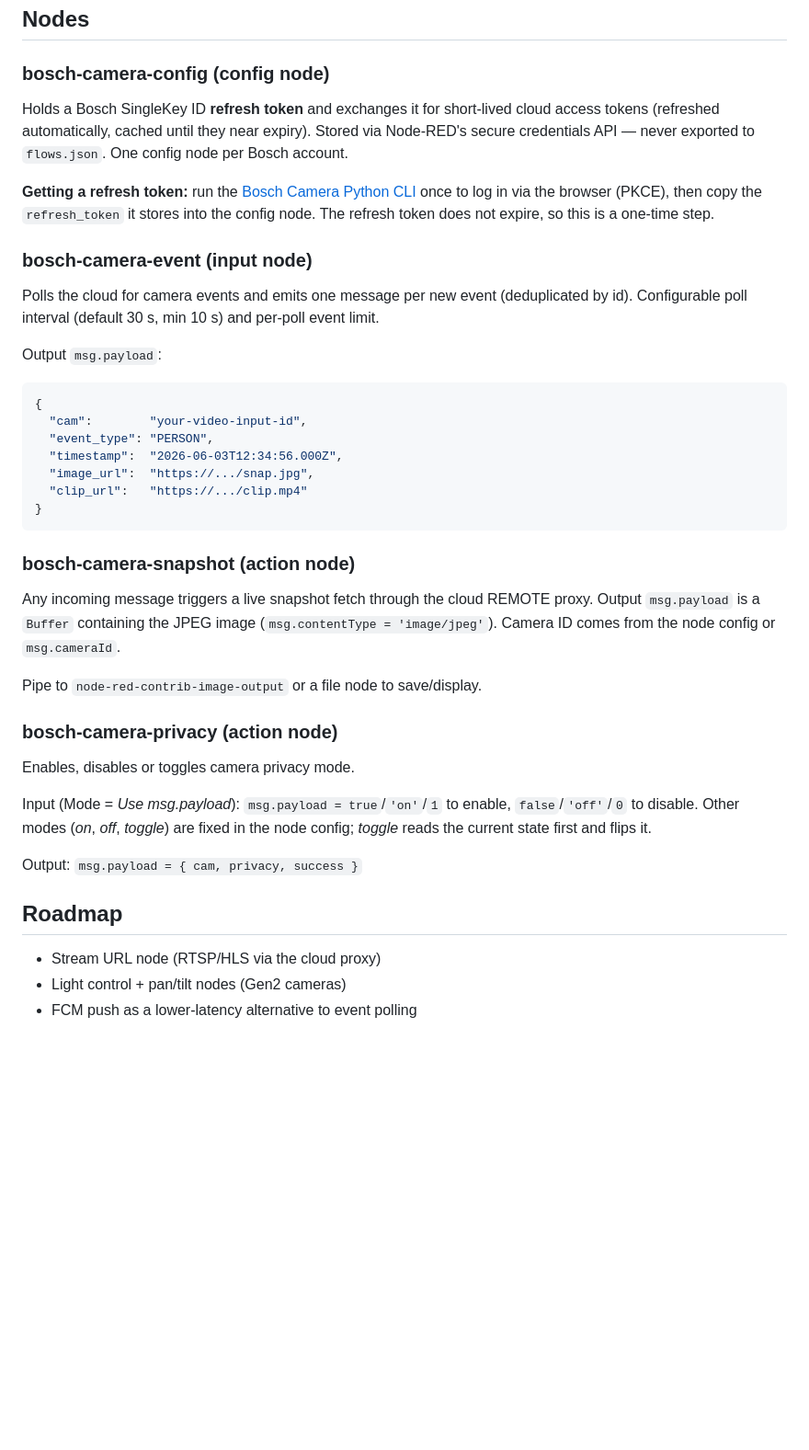
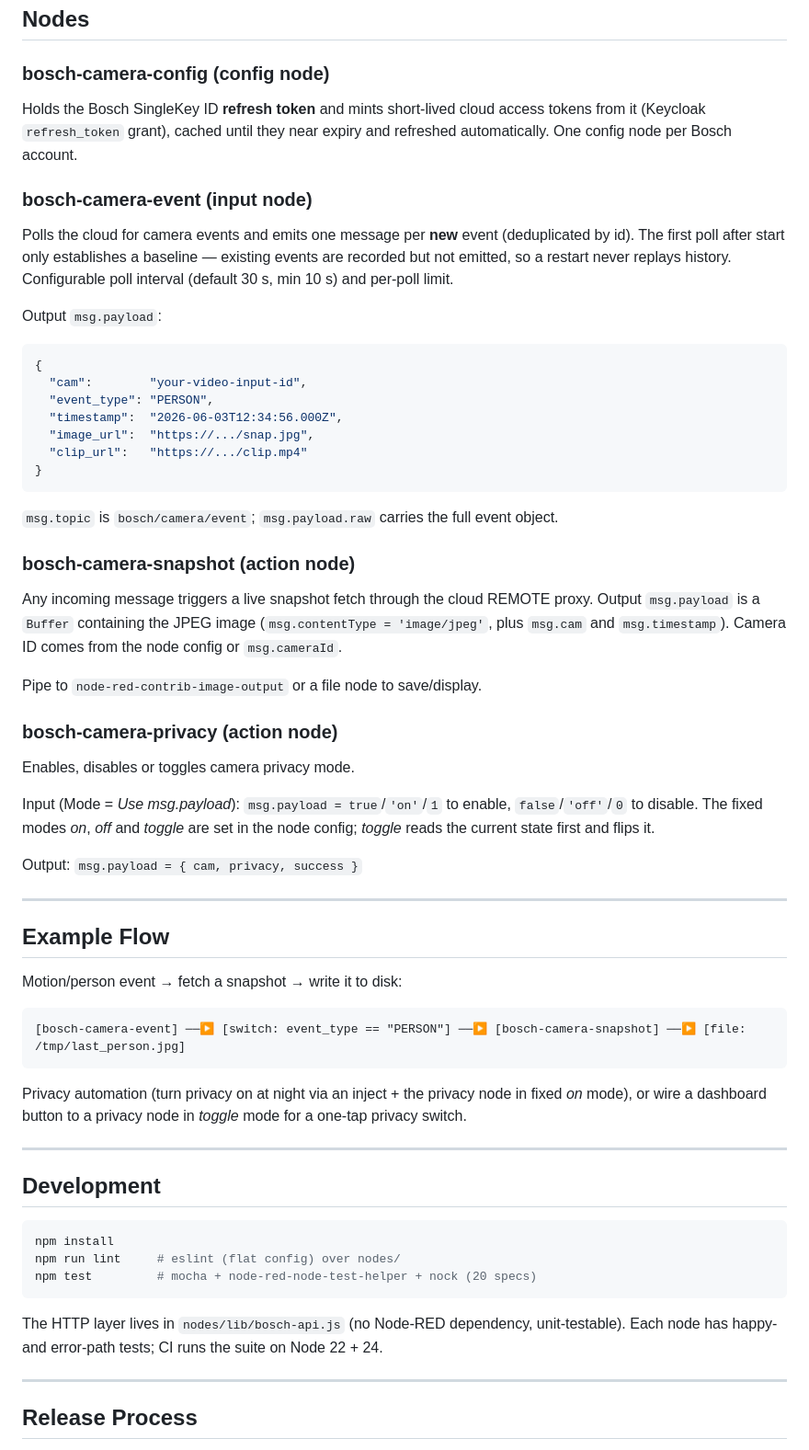
Before and after one commit to mosandlt/Bosch-Smart-Home-Camera-Tool-NodeRED, a Markdown page: README.md, the part around one of its changes. Shown at 92% size. Drawn GitHub-style; blank space fills up the shorter version.

````diff
--- a/README.md
+++ b/README.md
@@ -27,13 +90,16 @@ Or use the Node-RED Palette Manager (search `bosch-camera`).
 
 ### bosch-camera-config (config node)
 
-Holds a Bosch SingleKey ID **refresh token** and exchanges it for short-lived cloud access tokens (refreshed automatically, cached until they near expiry). Stored via Node-RED's secure credentials API — never exported to `flows.json`. One config node per Bosch account.
-
-**Getting a refresh token:** run the [Bosch Camera Python CLI](https://github.com/mosandlt/Bosch-Smart-Home-Camera-Tool-Python) once to log in via the browser (PKCE), then copy the `refresh_token` it stores into the config node. The refresh token does not expire, so this is a one-time step.
+Holds the Bosch SingleKey ID **refresh token** and mints short-lived cloud
+access tokens from it (Keycloak `refresh_token` grant), cached until they near
+expiry and refreshed automatically. One config node per Bosch account.
 
 ### bosch-camera-event (input node)
 
-Polls the cloud for camera events and emits one message per new event (deduplicated by id). Configurable poll interval (default 30 s, min 10 s) and per-poll event limit.
+Polls the cloud for camera events and emits one message per **new** event
+(deduplicated by id). The first poll after start only establishes a baseline —
+existing events are recorded but not emitted, so a restart never replays
+history. Configurable poll interval (default 30 s, min 10 s) and per-poll limit.
 
 Output `msg.payload`:
 ```json
@@ -45,10 +111,14 @@ Output `msg.payload`:
   "clip_url":   "https://.../clip.mp4"
 }
 ```
+`msg.topic` is `bosch/camera/event`; `msg.payload.raw` carries the full event object.
 
 ### bosch-camera-snapshot (action node)
 
-Any incoming message triggers a live snapshot fetch through the cloud REMOTE proxy. Output `msg.payload` is a `Buffer` containing the JPEG image (`msg.contentType = 'image/jpeg'`). Camera ID comes from the node config or `msg.cameraId`.
+Any incoming message triggers a live snapshot fetch through the cloud REMOTE
+proxy. Output `msg.payload` is a `Buffer` containing the JPEG image
+(`msg.contentType = 'image/jpeg'`, plus `msg.cam` and `msg.timestamp`). Camera
+ID comes from the node config or `msg.cameraId`.
 
 Pipe to `node-red-contrib-image-output` or a file node to save/display.
 
@@ -56,12 +126,39 @@ Pipe to `node-red-contrib-image-output` or a file node to save/display.
 
 Enables, disables or toggles camera privacy mode.
 
-Input (Mode = *Use msg.payload*): `msg.payload = true`/`'on'`/`1` to enable, `false`/`'off'`/`0` to disable. Other modes (*on*, *off*, *toggle*) are fixed in the node config; *toggle* reads the current state first and flips it.
+Input (Mode = *Use msg.payload*): `msg.payload = true`/`'on'`/`1` to enable,
+`false`/`'off'`/`0` to disable. The fixed modes *on*, *off* and *toggle* are set
+in the node config; *toggle* reads the current state first and flips it.
 
 Output: `msg.payload = { cam, privacy, success }`
 
-## Roadmap
+---
 
-- Stream URL node (RTSP/HLS via the cloud proxy)
-- Light control + pan/tilt nodes (Gen2 cameras)
-- FCM push as a lower-latency alternative to event polling
+## Example Flow
+
+Motion/person event → fetch a snapshot → write it to disk:
+
+```
+[bosch-camera-event] ──▶ [switch: event_type == "PERSON"] ──▶ [bosch-camera-snapshot] ──▶ [file: /tmp/last_person.jpg]
+```
+
+Privacy automation (turn privacy on at night via an inject + the privacy node in
+fixed *on* mode), or wire a dashboard button to a privacy node in *toggle* mode
+for a one-tap privacy switch.
+
+---
+
+## Development
+
+```bash
+npm install
+npm run lint     # eslint (flat config) over nodes/
+npm test         # mocha + node-red-node-test-helper + nock (20 specs)
+```
+
+The HTTP layer lives in `nodes/lib/bosch-api.js` (no Node-RED dependency, unit-testable). Each node has happy- and error-path tests; CI runs the suite on Node 22 + 24.
+
+---
+
+## Release Process
+
````
Also changed, not shown: other parts of README.md (+103 -10 lines).
